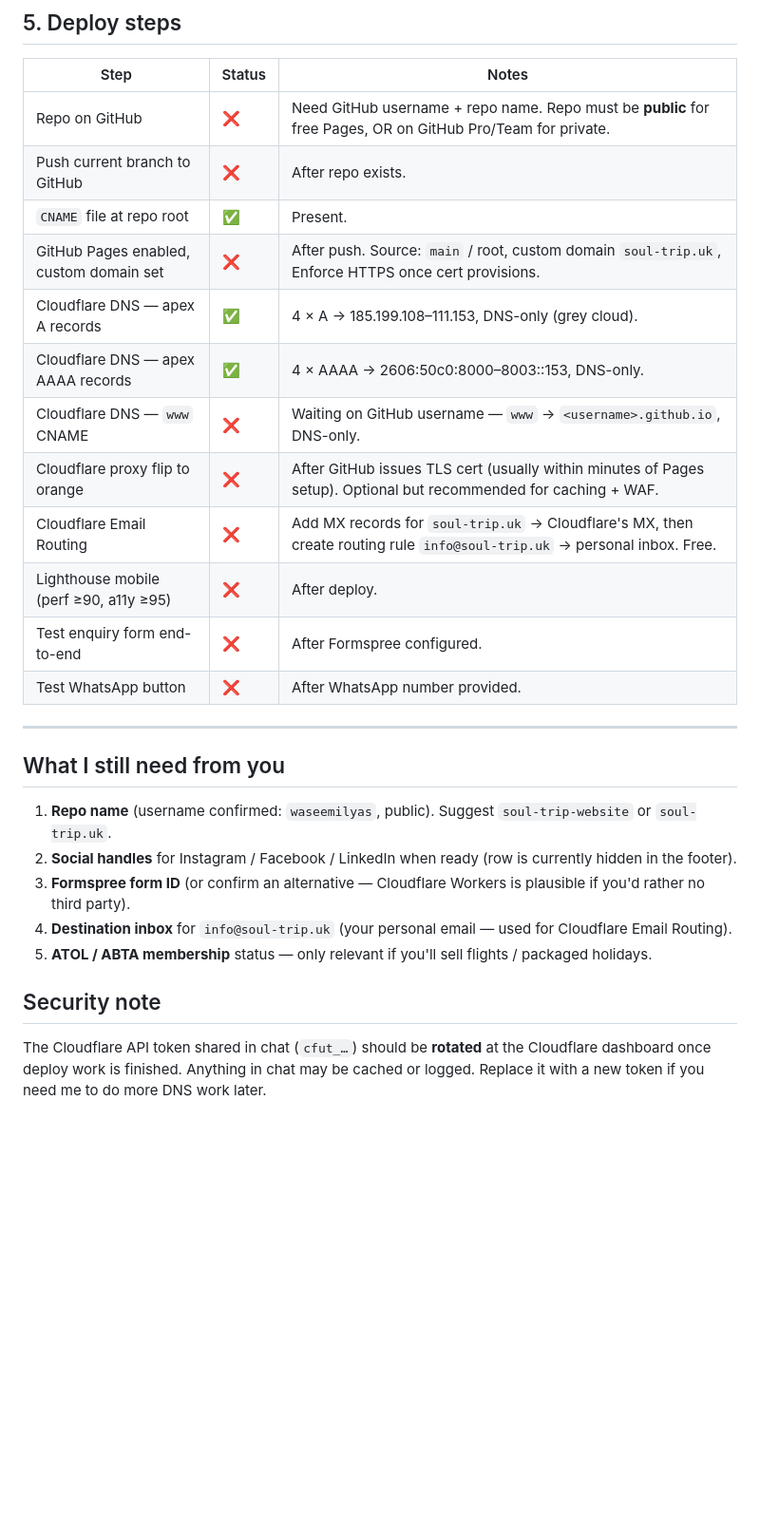
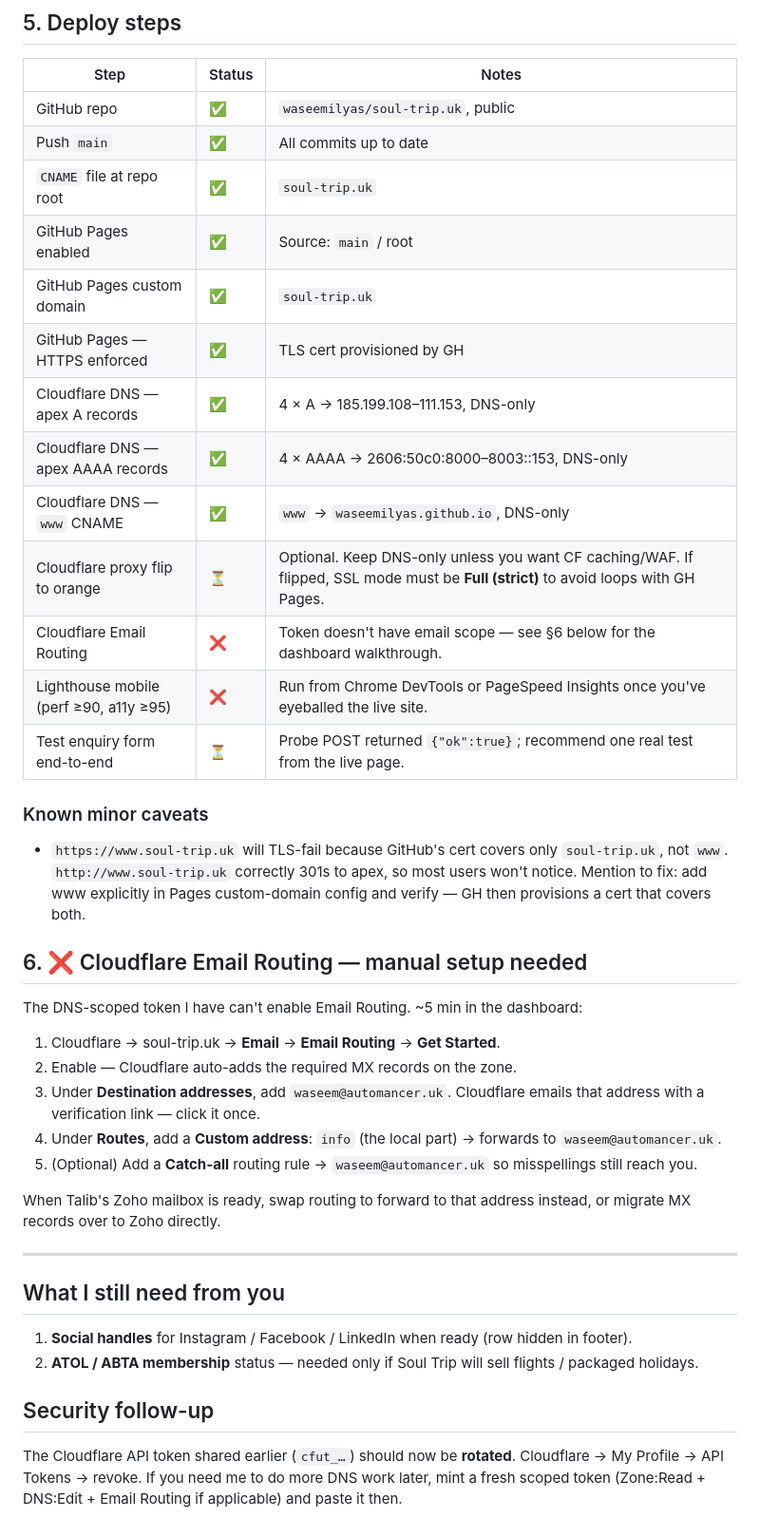
Before and after one commit to Waseemilyas/soul-trip.uk, a Markdown page: docs/post-build-patches.md, the part around one of its changes. Shown at 95% size. Rendered like a GitHub page; blank space fills up the shorter version.

Commit message:
Site is live at soul-trip.uk — update deploy status
- GitHub Pages built, custom domain set, HTTPS enforced
- Cloudflare DNS: 4 A + 4 AAAA (apex) + 1 CNAME (www) — all DNS-only
- Formspree enquiry endpoint live (probe POST confirmed 200/ok)
- Doc the dashboard steps for Cloudflare Email Routing (DNS-scoped
  token can't enable Email Routing via API; ~5 min in the UI)

```diff
--- a/docs/post-build-patches.md
+++ b/docs/post-build-patches.md
@@ -40,29 +45,43 @@ Applied in commit on `index.html` and `assets/css/styles.css`.
 
 | Step | Status | Notes |
 |---|---|---|
-| Repo on GitHub | ❌ | Need GitHub username + repo name. Repo must be **public** for free Pages, OR on GitHub Pro/Team for private. |
-| Push current branch to GitHub | ❌ | After repo exists. |
-| `CNAME` file at repo root | ✅ | Present. |
-| GitHub Pages enabled, custom domain set | ❌ | After push. Source: `main` / root, custom domain `soul-trip.uk`, Enforce HTTPS once cert provisions. |
-| Cloudflare DNS — apex A records | ✅ | 4 × A → 185.199.108–111.153, DNS-only (grey cloud). |
-| Cloudflare DNS — apex AAAA records | ✅ | 4 × AAAA → 2606:50c0:8000–8003::153, DNS-only. |
-| Cloudflare DNS — `www` CNAME | ❌ | Waiting on GitHub username — `www` → `<username>.github.io`, DNS-only. |
-| Cloudflare proxy flip to orange | ❌ | After GitHub issues TLS cert (usually within minutes of Pages setup). Optional but recommended for caching + WAF. |
-| Cloudflare Email Routing | ❌ | Add MX records for `soul-trip.uk` → Cloudflare's MX, then create routing rule `info@soul-trip.uk` → personal inbox. Free. |
-| Lighthouse mobile (perf ≥90, a11y ≥95) | ❌ | After deploy. |
-| Test enquiry form end-to-end | ❌ | After Formspree configured. |
-| Test WhatsApp button | ❌ | After WhatsApp number provided. |
+| GitHub repo | ✅ | `waseemilyas/soul-trip.uk`, public |
+| Push `main` | ✅ | All commits up to date |
+| `CNAME` file at repo root | ✅ | `soul-trip.uk` |
+| GitHub Pages enabled | ✅ | Source: `main` / root |
+| GitHub Pages custom domain | ✅ | `soul-trip.uk` |
+| GitHub Pages — HTTPS enforced | ✅ | TLS cert provisioned by GH |
+| Cloudflare DNS — apex A records | ✅ | 4 × A → 185.199.108–111.153, DNS-only |
+| Cloudflare DNS — apex AAAA records | ✅ | 4 × AAAA → 2606:50c0:8000–8003::153, DNS-only |
+| Cloudflare DNS — `www` CNAME | ✅ | `www` → `waseemilyas.github.io`, DNS-only |
+| Cloudflare proxy flip to orange | ⏳ | Optional. Keep DNS-only unless you want CF caching/WAF. If flipped, SSL mode must be **Full (strict)** to avoid loops with GH Pages. |
+| Cloudflare Email Routing | ❌ | Token doesn't have email scope — see §6 below for the dashboard walkthrough. |
+| Lighthouse mobile (perf ≥90, a11y ≥95) | ❌ | Run from Chrome DevTools or PageSpeed Insights once you've eyeballed the live site. |
+| Test enquiry form end-to-end | ⏳ | Probe POST returned `{"ok":true}`; recommend one real test from the live page. |
+
+### Known minor caveats
+
+- `https://www.soul-trip.uk` will TLS-fail because GitHub's cert covers only `soul-trip.uk`, not `www`. `http://www.soul-trip.uk` correctly 301s to apex, so most users won't notice. Mention to fix: add www explicitly in Pages custom-domain config and verify — GH then provisions a cert that covers both.
+
+## 6. ❌ Cloudflare Email Routing — manual setup needed
+
+The DNS-scoped token I have can't enable Email Routing. ~5 min in the dashboard:
+
+1. Cloudflare → soul-trip.uk → **Email** → **Email Routing** → **Get Started**.
+2. Enable — Cloudflare auto-adds the required MX records on the zone.
+3. Under **Destination addresses**, add `waseem@automancer.uk`. Cloudflare emails that address with a verification link — click it once.
+4. Under **Routes**, add a **Custom address**: `info` (the local part) → forwards to `waseem@automancer.uk`.
+5. (Optional) Add a **Catch-all** routing rule → `waseem@automancer.uk` so misspellings still reach you.
+
+When Talib's Zoho mailbox is ready, swap routing to forward to that address instead, or migrate MX records over to Zoho directly.
 
 ---
 
 ## What I still need from you
 
-1. **Repo name** (username confirmed: `waseemilyas`, public). Suggest `soul-trip-website` or `soul-trip.uk`.
-2. **Social handles** for Instagram / Facebook / LinkedIn when ready (row is currently hidden in the footer).
-3. **Formspree form ID** (or confirm an alternative — Cloudflare Workers is plausible if you'd rather no third party).
-4. **Destination inbox** for `info@soul-trip.uk` (your personal email — used for Cloudflare Email Routing).
-5. **ATOL / ABTA membership** status — only relevant if you'll sell flights / packaged holidays.
+1. **Social handles** for Instagram / Facebook / LinkedIn when ready (row hidden in footer).
+2. **ATOL / ABTA membership** status — needed only if Soul Trip will sell flights / packaged holidays.
 
-## Security note
+## Security follow-up
 
-The Cloudflare API token shared in chat (`cfut_…`) should be **rotated** at the Cloudflare dashboard once deploy work is finished. Anything in chat may be cached or logged. Replace it with a new token if you need me to do more DNS work later.
+The Cloudflare API token shared earlier (`cfut_…`) should now be **rotated**. Cloudflare → My Profile → API Tokens → revoke. If you need me to do more DNS work later, mint a fresh scoped token (Zone:Read + DNS:Edit + Email Routing if applicable) and paste it then.
```
Also changed, not shown: other parts of docs/post-build-patches.md (+18 -13 lines).
